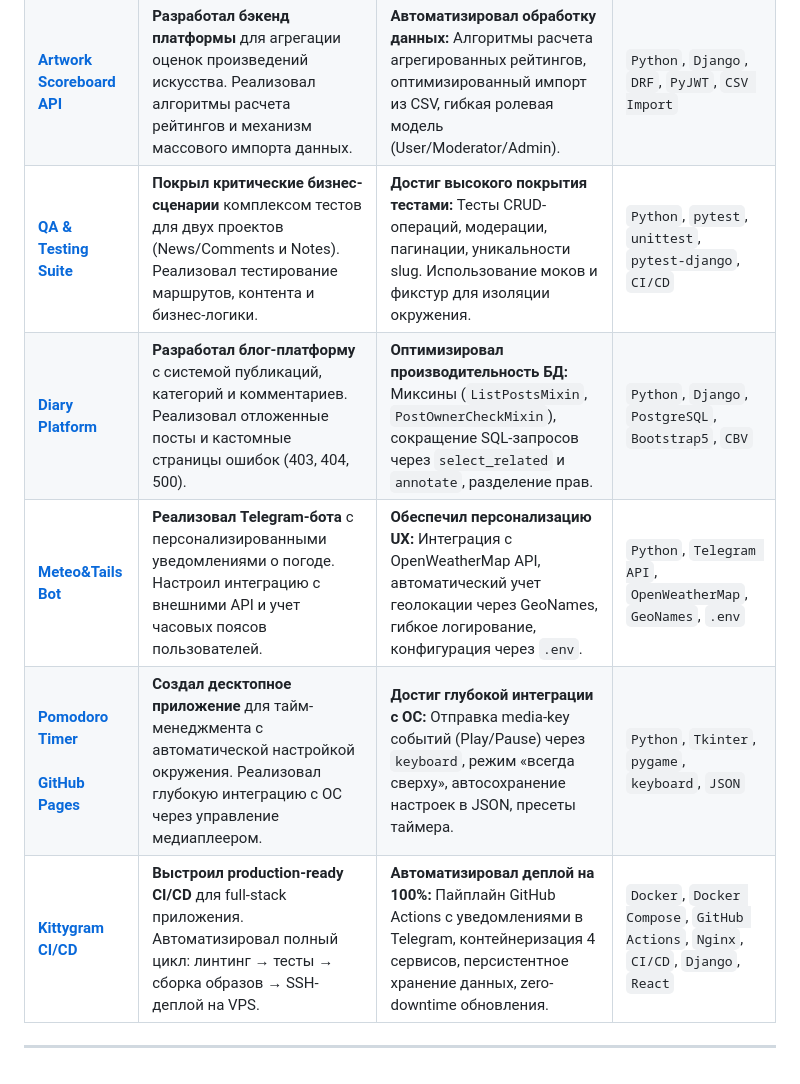
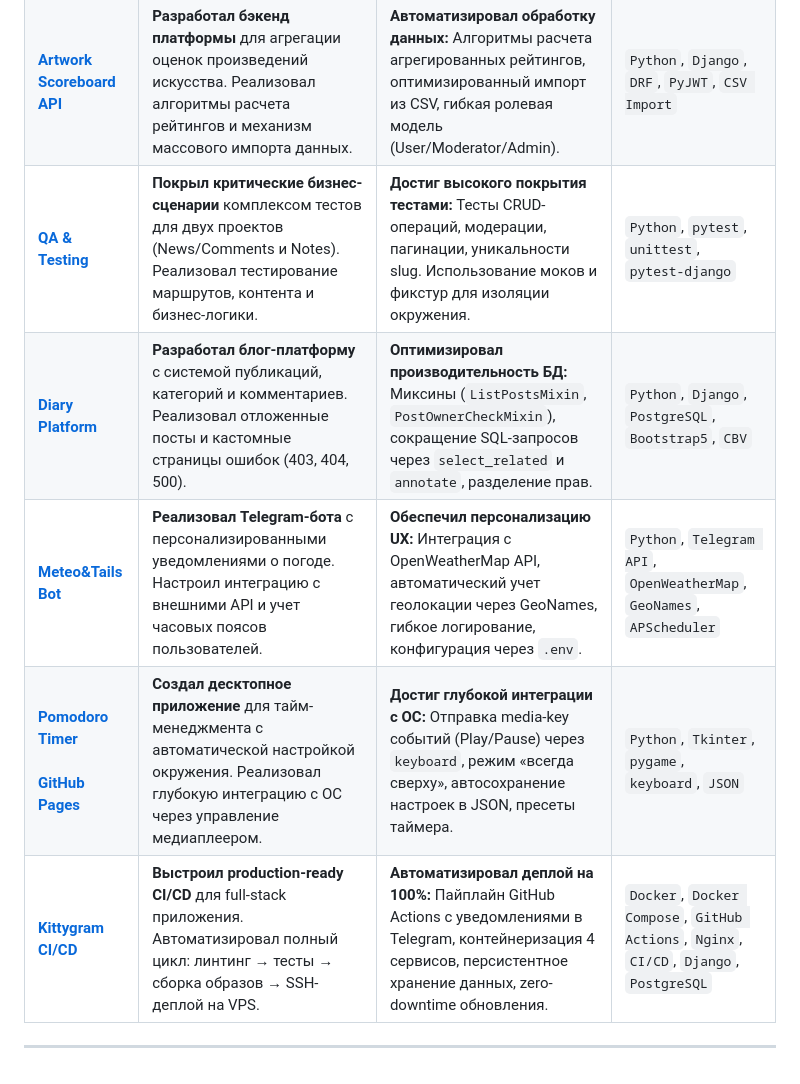
Before and after one commit to ChillLich/ChillLich, a Markdown page: template.md, the part around the change. Drawn GitHub-style.

Commit message:
upd: description

```diff
--- a/template.md
+++ b/template.md
@@ -15,10 +15,10 @@
 | :--- | :--- | :--- | :--- |
 | **[Blog REST API](https://github.com/ChillLich/blog_api)** | **Спроектировал REST API** социальной сети с полным CRUD для постов, групп и подписок. Реализовал систему комментариев и работу с медиафайлами. | **Обеспечил безопасность и производительность:** JWT-аутентификация с refresh-токенами, оптимизированные Many-to-Many связи, строгая ролевая модель (RBAC). | `Python`, `Django`, `DRF`, `SimpleJWT`, `OpenAPI` |
 | **[Artwork Scoreboard API](https://github.com/ChillLich/api_artwork_scoreboard)** | **Разработал бэкенд платформы** для агрегации оценок произведений искусства. Реализовал алгоритмы расчета рейтингов и механизм массового импорта данных. | **Автоматизировал обработку данных:** Алгоритмы расчета агрегированных рейтингов, оптимизированный импорт из CSV, гибкая ролевая модель (User/Moderator/Admin). | `Python`, `Django`, `DRF`, `PyJWT`, `CSV Import` |
-| **[QA & Testing Suite](https://github.com/ChillLich/Django-testing)** | **Покрыл критические бизнес-сценарии** комплексом тестов для двух проектов (News/Comments и Notes). Реализовал тестирование маршрутов, контента и бизнес-логики. | **Достиг высокого покрытия тестами:** Тесты CRUD-операций, модерации, пагинации, уникальности slug. Использование моков и фикстур для изоляции окружения. | `Python`, `pytest`, `unittest`, `pytest-django`, `CI/CD` |
+| **[QA & Testing](https://github.com/ChillLich/Django-testing)** | **Покрыл критические бизнес-сценарии** комплексом тестов для двух проектов (News/Comments и Notes). Реализовал тестирование маршрутов, контента и бизнес-логики. | **Достиг высокого покрытия тестами:** Тесты CRUD-операций, модерации, пагинации, уникальности slug. Использование моков и фикстур для изоляции окружения. | `Python`, `pytest`, `unittest`, `pytest-django` |
 | **[Diary Platform](https://github.com/ChillLich/diary)** | **Разработал блог-платформу** с системой публикаций, категорий и комментариев. Реализовал отложенные посты и кастомные страницы ошибок (403, 404, 500). | **Оптимизировал производительность БД:** Миксины (`ListPostsMixin`, `PostOwnerCheckMixin`), сокращение SQL-запросов через `select_related` и `annotate`, разделение прав. | `Python`, `Django`, `PostgreSQL`, `Bootstrap5`, `CBV` |
-| **[Meteo&Tails Bot](https://github.com/ChillLich/Meteo-Tails-Bot)** | **Реализовал Telegram-бота** с персонализированными уведомлениями о погоде. Настроил интеграцию с внешними API и учет часовых поясов пользователей. | **Обеспечил персонализацию UX:** Интеграция с OpenWeatherMap API, автоматический учет геолокации через GeoNames, гибкое логирование, конфигурация через `.env`. | `Python`, `Telegram API`, `OpenWeatherMap`, `GeoNames`, `.env` |
+| **[Meteo&Tails Bot](https://github.com/ChillLich/Meteo-Tails-Bot)** | **Реализовал Telegram-бота** с персонализированными уведомлениями о погоде. Настроил интеграцию с внешними API и учет часовых поясов пользователей. | **Обеспечил персонализацию UX:** Интеграция с OpenWeatherMap API, автоматический учет геолокации через GeoNames, гибкое логирование, конфигурация через `.env`. | `Python`, `Telegram API`, `OpenWeatherMap`, `GeoNames`, `APScheduler` |
 | **[Pomodoro Timer](https://github.com/ChillLich/pomodoro-timer)** <br> <br>**[GitHub Pages](https://chilllich.github.io/pomodoro-timer/)** | **Создал десктопное приложение** для тайм-менеджмента с автоматической настройкой окружения. Реализовал глубокую интеграцию с ОС через управление медиаплеером. | **Достиг глубокой интеграции с ОС:** Отправка media-key событий (Play/Pause) через `keyboard`, режим «всегда сверху», автосохранение настроек в JSON, пресеты таймера. | `Python`, `Tkinter`, `pygame`, `keyboard`, `JSON` |
-| **[Kittygram CI/CD](https://github.com/ChillLich/kittygram_cicd)** | **Выстроил production-ready CI/CD** для full-stack приложения. Автоматизировал полный цикл: линтинг → тесты → сборка образов → SSH-деплой на VPS. | **Автоматизировал деплой на 100%:** Пайплайн GitHub Actions с уведомлениями в Telegram, контейнеризация 4 сервисов, персистентное хранение данных, zero-downtime обновления. | `Docker`, `Docker Compose`, `GitHub Actions`, `Nginx`, `CI/CD`, `Django`, `React` |
+| **[Kittygram CI/CD](https://github.com/ChillLich/kittygram_cicd)** | **Выстроил production-ready CI/CD** для full-stack приложения. Автоматизировал полный цикл: линтинг → тесты → сборка образов → SSH-деплой на VPS. | **Автоматизировал деплой на 100%:** Пайплайн GitHub Actions с уведомлениями в Telegram, контейнеризация 4 сервисов, персистентное хранение данных, zero-downtime обновления. | `Docker`, `Docker Compose`, `GitHub Actions`, `Nginx`, `CI/CD`, `Django`, `PostgreSQL` |
 
 ---
```
